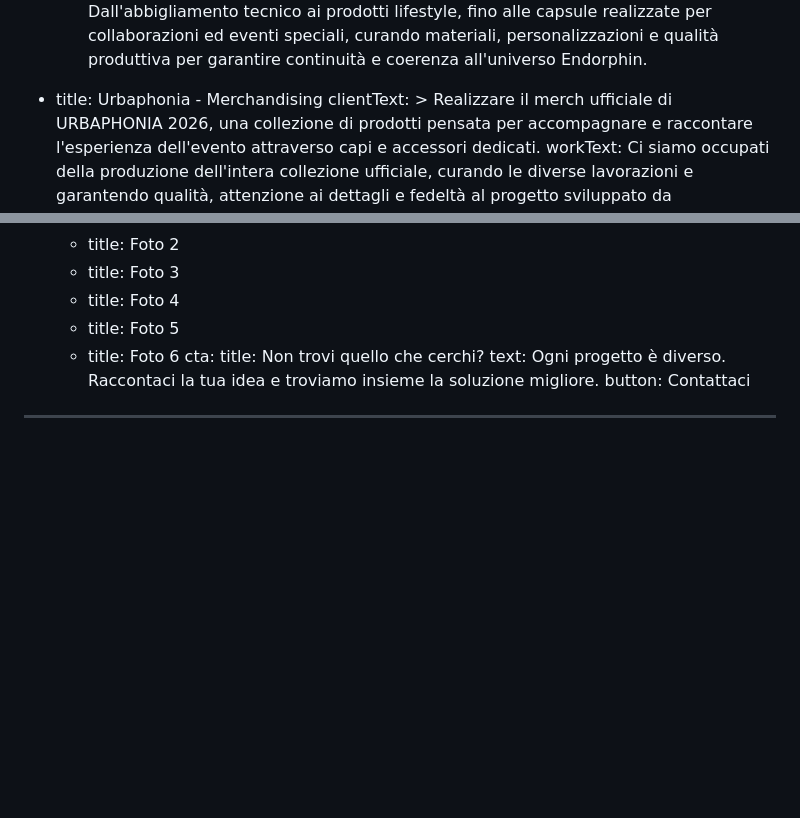
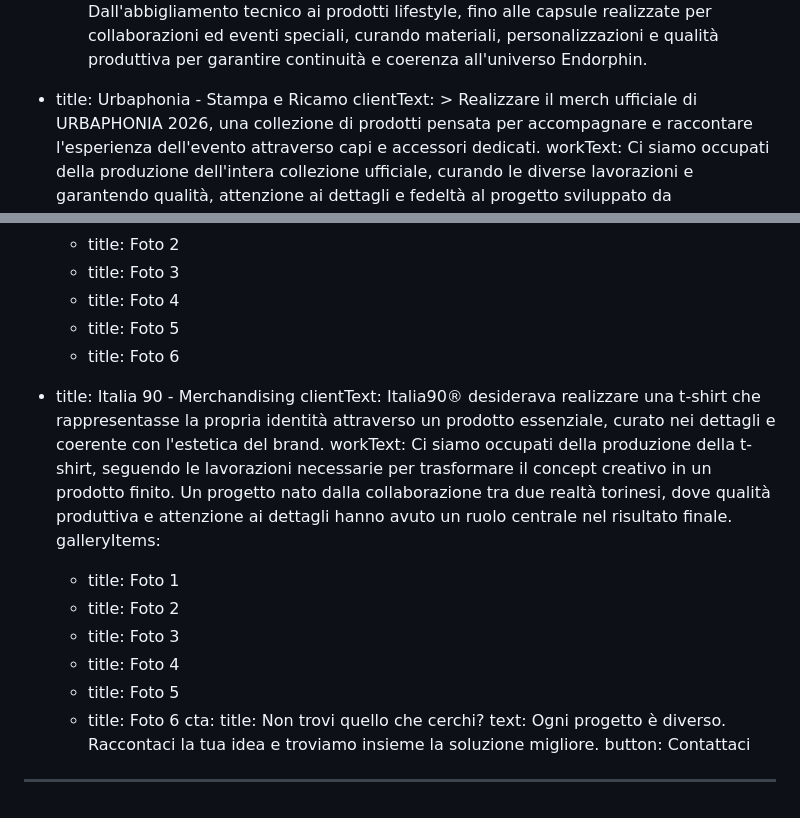
Before and after one commit to gersonvazzaz/dart-production, a Markdown page: content/progetti-stampa.md, 2 parts joined by grey strips. GitHub-like rendering; blank space fills up the shorter version.

Commit message:
Update Progetti “progetti-stampa”

```diff
--- a/content/progetti-stampa.md
+++ b/content/progetti-stampa.md
@@ -99,7 +99,7 @@ items:
       lifestyle, fino alle capsule realizzate per collaborazioni ed eventi
       speciali, curando materiali, personalizzazioni e qualità produttiva per
       garantire continuità e coerenza all'universo Endorphin.
-  - title: Urbaphonia - Merchandising
+  - title: Urbaphonia - Stampa e Ricamo
     clientText: >
       Realizzare il merch ufficiale di URBAPHONIA 2026, una collezione di
       prodotti pensata per accompagnare e raccontare l'esperienza dell'evento
@@ -145,6 +145,22 @@ items:
       - title: Foto 4
       - title: Foto 5
       - title: Foto 6
+  - title: Italia 90 - Merchandising
+    clientText: Italia90® desiderava realizzare una t-shirt che rappresentasse la
+      propria identità attraverso un prodotto essenziale, curato nei dettagli e
+      coerente con l'estetica del brand.
+    workText: Ci siamo occupati della produzione della t-shirt, seguendo le
+      lavorazioni necessarie per trasformare il concept creativo in un prodotto
+      finito. Un progetto nato dalla collaborazione tra due realtà torinesi,
+      dove qualità produttiva e attenzione ai dettagli hanno avuto un ruolo
+      centrale nel risultato finale.
+    galleryItems:
+      - title: Foto 1
+      - title: Foto 2
+      - title: Foto 3
+      - title: Foto 4
+      - title: Foto 5
+      - title: Foto 6
 cta:
   title: Non trovi quello che cerchi?
   text: Ogni progetto è diverso. Raccontaci la tua idea e troviamo insieme la
```
